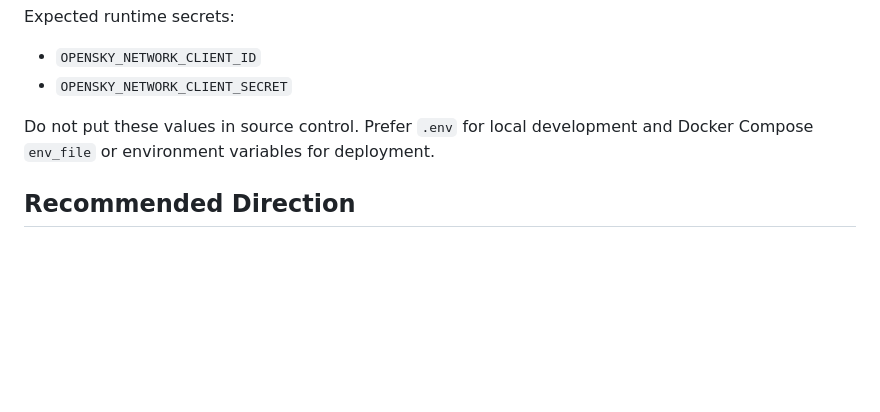
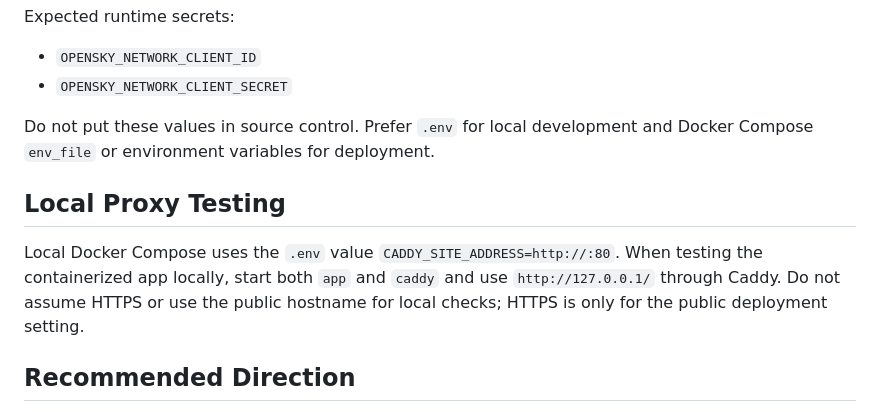
Before and after one commit to albertodicaprio/geneva.runway, a Markdown page: AGENTS.md, the part around the change. GitHub-like rendering; blank space fills up the shorter version.

Commit message:
Document local Caddy testing

```diff
--- a/AGENTS.md
+++ b/AGENTS.md
@@ -32,6 +32,13 @@ Expected runtime secrets:
 
 Do not put these values in source control. Prefer `.env` for local development
 and Docker Compose `env_file` or environment variables for deployment.
+
+## Local Proxy Testing
+
+Local Docker Compose uses the `.env` value `CADDY_SITE_ADDRESS=http://:80`.
+When testing the containerized app locally, start both `app` and `caddy` and
+use `http://127.0.0.1/` through Caddy. Do not assume HTTPS or use the public
+hostname for local checks; HTTPS is only for the public deployment setting.
 
 ## Recommended Direction
 
```
